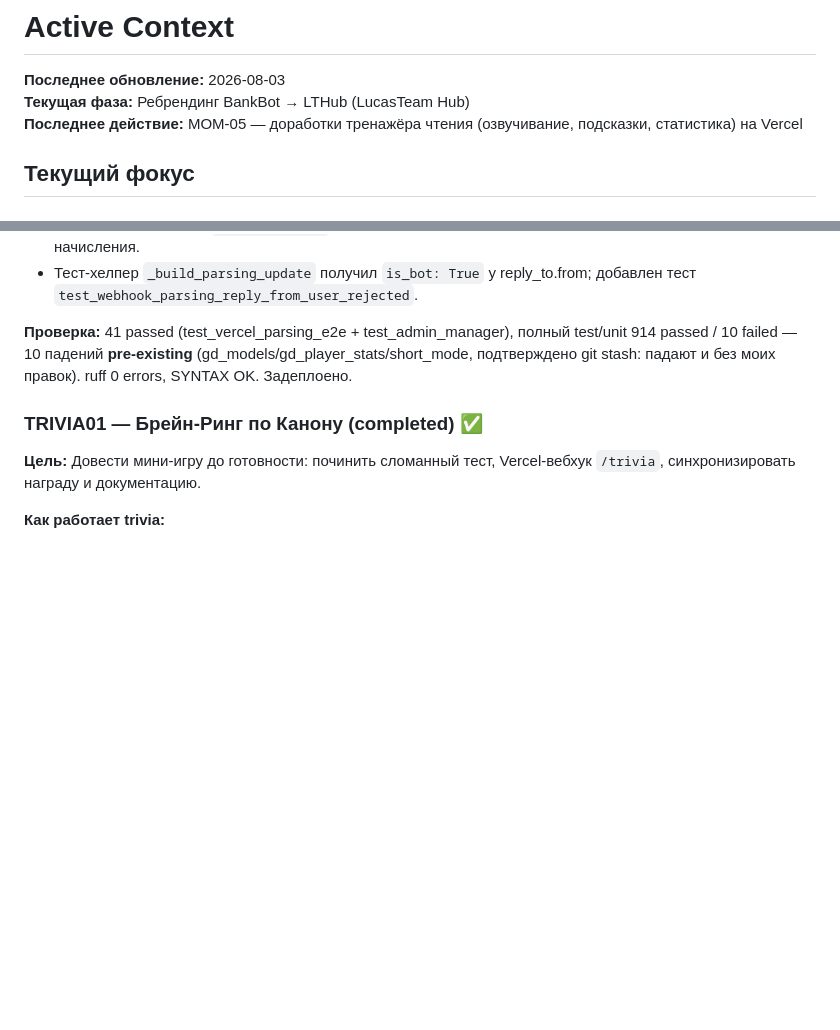
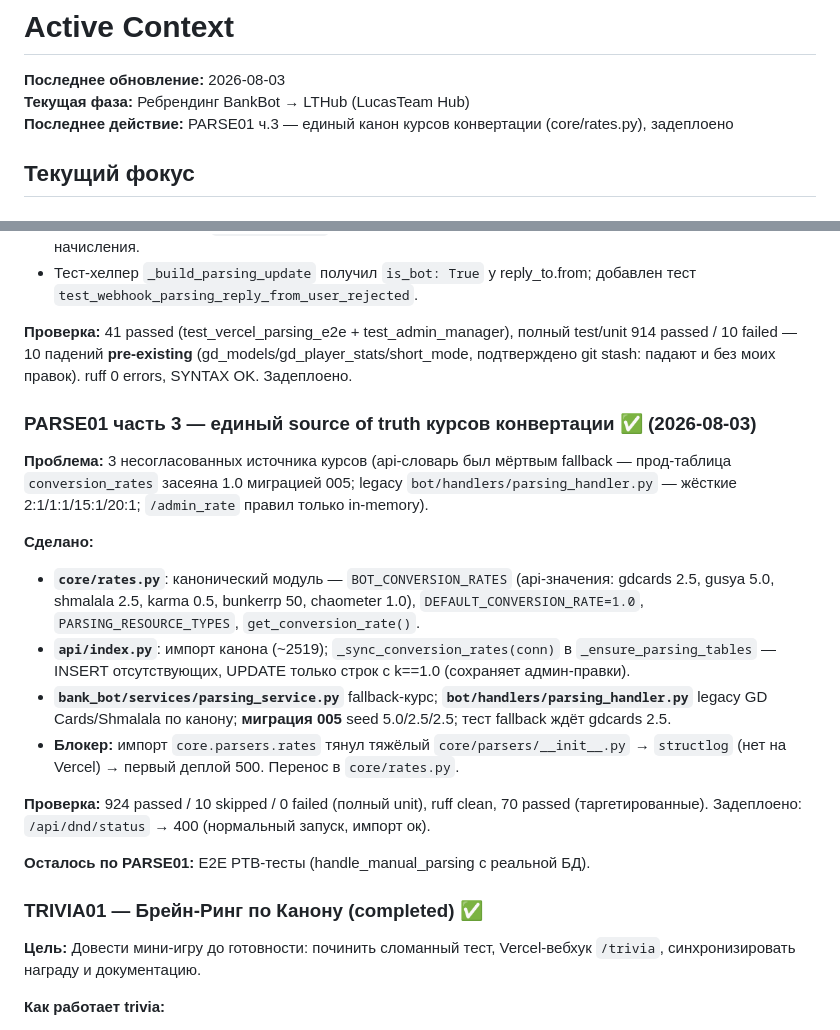
Before and after one commit to lucasteamalt12321/BankBot, a Markdown page: memory_bank/activeContext.md, 2 parts joined by grey strips. GitHub-like rendering; blank space fills up the shorter version.

```diff
--- a/memory_bank/activeContext.md
+++ b/memory_bank/activeContext.md
@@ -2,7 +2,7 @@
 
 **Последнее обновление:** 2026-08-03
 **Текущая фаза:** Ребрендинг BankBot → LTHub (LucasTeam Hub)
-**Последнее действие:** MOM-05 — доработки тренажёра чтения (озвучивание, подсказки, статистика) на Vercel
+**Последнее действие:** PARSE01 ч.3 — единый канон курсов конвертации (core/rates.py), задеплоено
 
 ## Текущий фокус
 
@@ -55,6 +55,20 @@
 - Тест-хелпер `_build_parsing_update` получил `is_bot: True` у reply_to.from; добавлен тест `test_webhook_parsing_reply_from_user_rejected`.
 
 **Проверка:** 41 passed (test_vercel_parsing_e2e + test_admin_manager), полный test/unit 914 passed / 10 failed — 10 падений **pre-existing** (gd_models/gd_player_stats/short_mode, подтверждено git stash: падают и без моих правок). ruff 0 errors, SYNTAX OK. Задеплоено.
+
+### PARSE01 часть 3 — единый source of truth курсов конвертации ✅ (2026-08-03)
+
+**Проблема:** 3 несогласованных источника курсов (api-словарь был мёртвым fallback — прод-таблица `conversion_rates` засеяна 1.0 миграцией 005; legacy `bot/handlers/parsing_handler.py` — жёсткие 2:1/1:1/15:1/20:1; `/admin_rate` правил только in-memory).
+
+**Сделано:**
+- **`core/rates.py`**: канонический модуль — `BOT_CONVERSION_RATES` (api-значения: gdcards 2.5, gusya 5.0, shmalala 2.5, karma 0.5, bunkerrp 50, chaometer 1.0), `DEFAULT_CONVERSION_RATE=1.0`, `PARSING_RESOURCE_TYPES`, `get_conversion_rate()`.
+- **`api/index.py`**: импорт канона (~2519); `_sync_conversion_rates(conn)` в `_ensure_parsing_tables` — INSERT отсутствующих, UPDATE только строк с k==1.0 (сохраняет админ-правки).
+- **`bank_bot/services/parsing_service.py`** fallback-курс; **`bot/handlers/parsing_handler.py`** legacy GD Cards/Shmalala по канону; **миграция 005** seed 5.0/2.5/2.5; тест fallback ждёт gdcards 2.5.
+- **Блокер:** импорт `core.parsers.rates` тянул тяжёлый `core/parsers/__init__.py` → `structlog` (нет на Vercel) → первый деплой 500. Перенос в `core/rates.py`.
+
+**Проверка:** 924 passed / 10 skipped / 0 failed (полный unit), ruff clean, 70 passed (таргетированные). Задеплоено: `/api/dnd/status` → 400 (нормальный запуск, импорт ок).
+
+**Осталось по PARSE01:** E2E PTB-тесты (handle_manual_parsing с реальной БД).
 
 ### TRIVIA01 — Брейн-Ринг по Канону (completed) ✅
 
```
Also changed, not shown: memory_bank/progress.md (+21 -1 lines).
